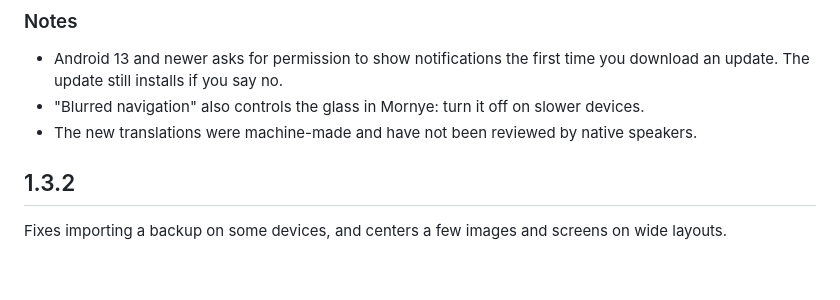
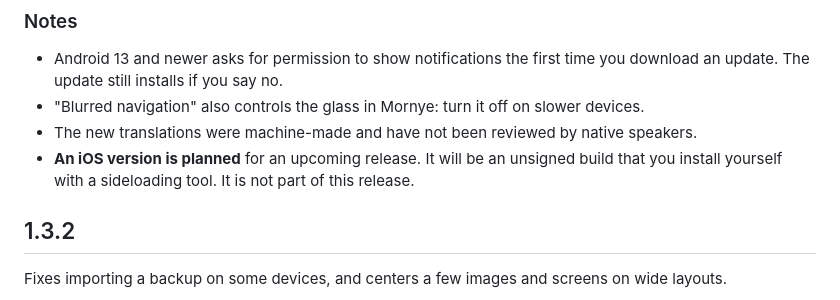
Before and after one commit to Kirara02/solaris-record, a Markdown page: CHANGELOG.md, the part around the change. Rendered like a GitHub page; blank space fills up the shorter version.

Commit message:
docs(release): mention the planned iOS version in 1.4.0
Co-Authored-By: Claude Sonnet 5.5 <noreply@anthropic.com>

```diff
--- a/CHANGELOG.md
+++ b/CHANGELOG.md
@@ -16,6 +16,7 @@ A second look for the app, Mornye, and notifications while an update downloads o
 - Android 13 and newer asks for permission to show notifications the first time you download an update. The update still installs if you say no.
 - "Blurred navigation" also controls the glass in Mornye: turn it off on slower devices.
 - The new translations were machine-made and have not been reviewed by native speakers.
+- **An iOS version is planned** for an upcoming release. It will be an unsigned build that you install yourself with a sideloading tool. It is not part of this release.
 
 ## 1.3.2
 
```
